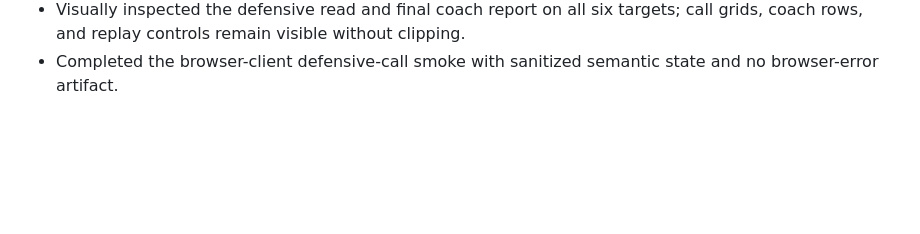
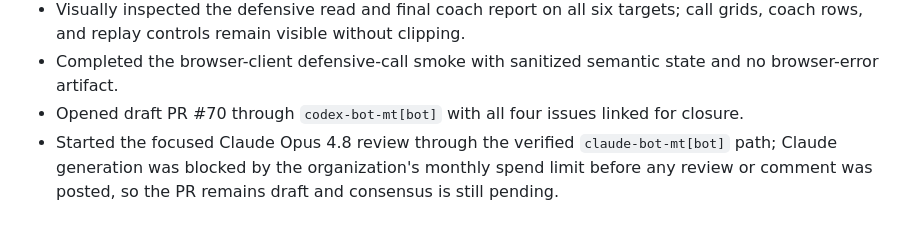
Before and after one commit to michaeltorbert/games, a Markdown page: football/progress.md, the part around the change. Rendered like a GitHub page; blank space fills up the shorter version.

Commit message:
docs(football): record pending Claude review

```diff
--- a/football/progress.md
+++ b/football/progress.md
@@ -84,3 +84,5 @@ Original prompt: ok do the agreeded on recommendation from you + claude fable 5.
 - Passed the complete six-device release gate: 144 passed, 60 intentional project skips, and 108/108 required screenshots verified.
 - Visually inspected the defensive read and final coach report on all six targets; call grids, coach rows, and replay controls remain visible without clipping.
 - Completed the browser-client defensive-call smoke with sanitized semantic state and no browser-error artifact.
+- Opened draft PR #70 through `codex-bot-mt[bot]` with all four issues linked for closure.
+- Started the focused Claude Opus 4.8 review through the verified `claude-bot-mt[bot]` path; Claude generation was blocked by the organization's monthly spend limit before any review or comment was posted, so the PR remains draft and consensus is still pending.
```
